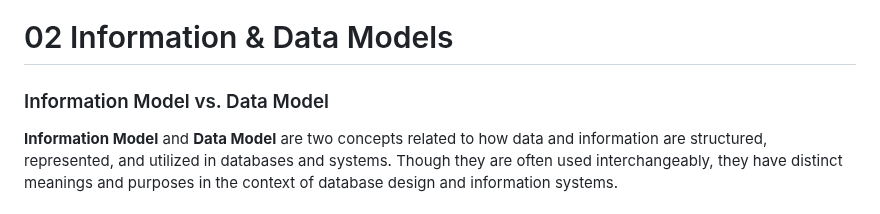
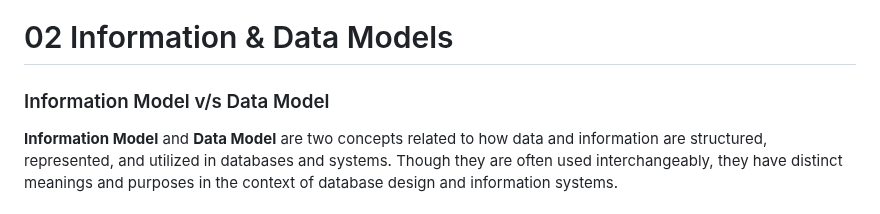
Before and after one commit to JISHNU-2002/DBMS-MySQL-Solutions, a Markdown page: 01 Introduction to Databases/02.md, the part around the change. Drawn GitHub-style.

Commit message:
Information & Data Models

```diff
--- a/01 Introduction to Databases/02.md
+++ b/01 Introduction to Databases/02.md
@@ -1,6 +1,6 @@
 # 02 Information & Data Models
 
-### Information Model vs. Data Model
+### Information Model v/s Data Model
 
 **Information Model** and **Data Model** are two concepts related to how data and information are structured, represented, and utilized in databases and systems. Though they are often used interchangeably, they have distinct meanings and purposes in the context of database design and information systems.
 
```
